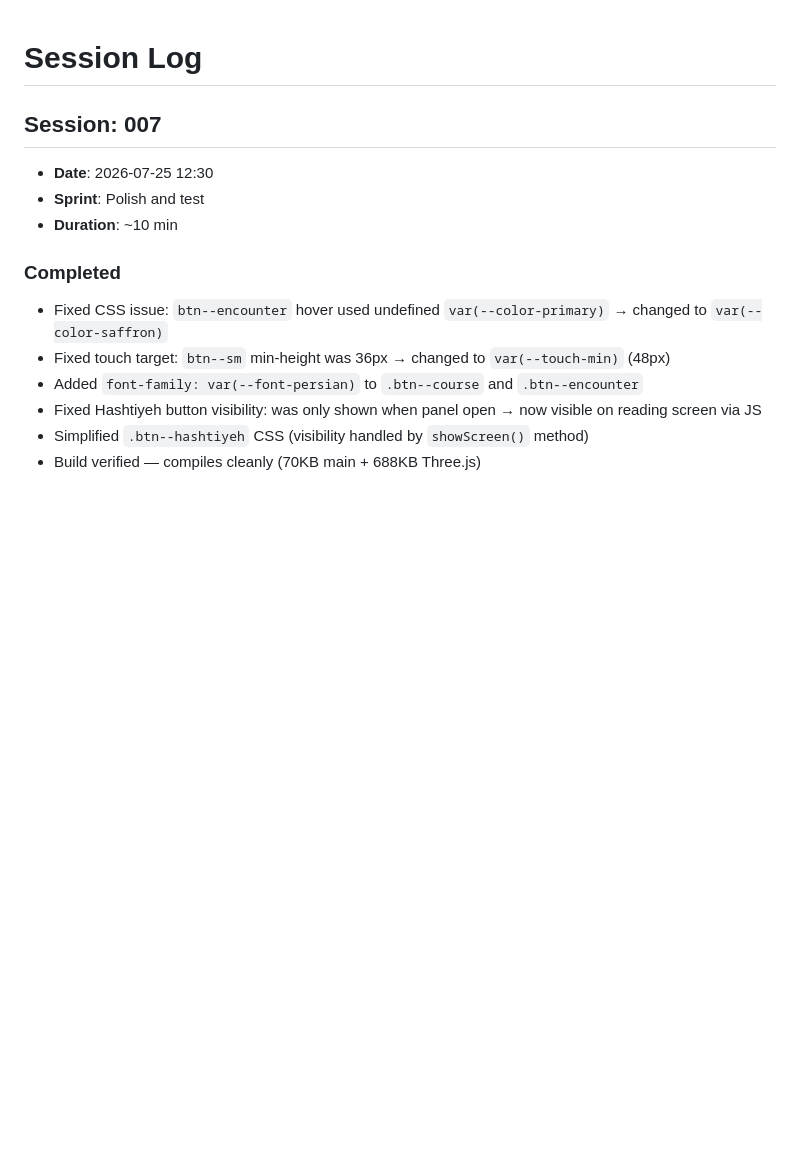
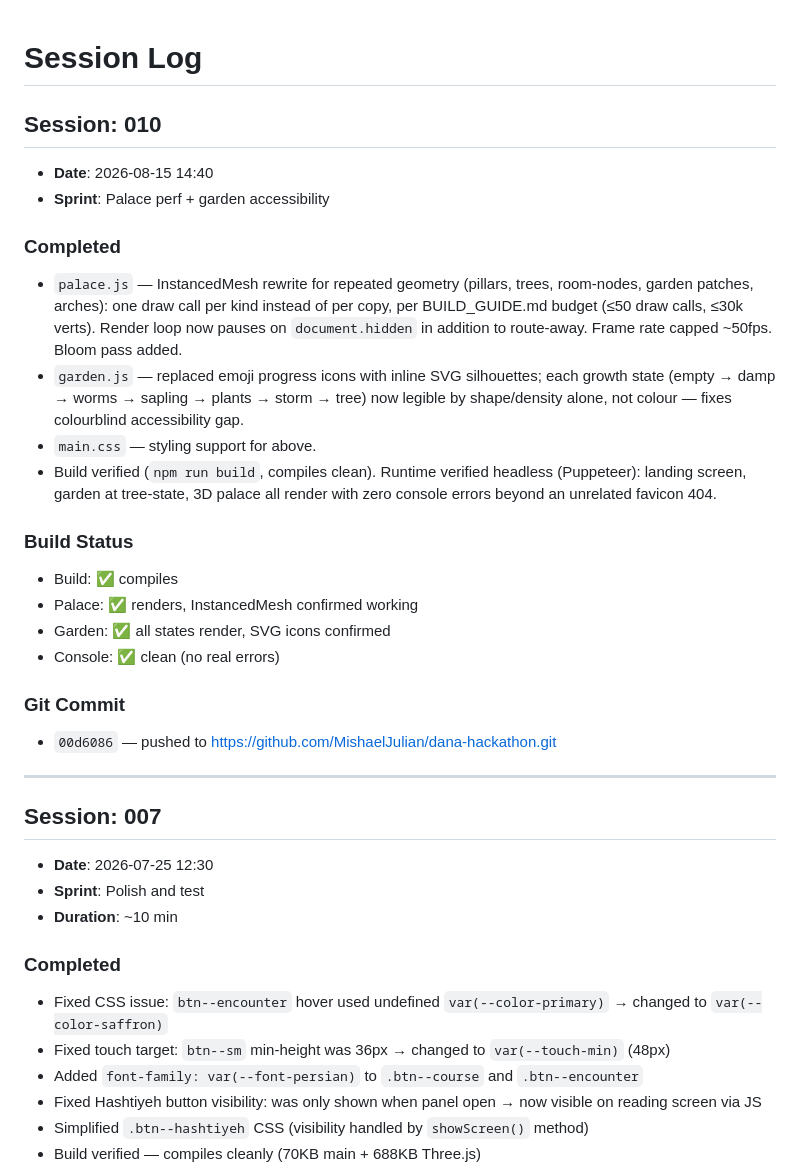
Before and after one commit to MishaelJulian/dana-hackathon, a Markdown page: SESSION_LOG.md, the part around the change. GitHub-like rendering; blank space fills up the shorter version.

Commit message:
docs: log session 010 (palace perf + garden accessibility)

```diff
--- a/SESSION_LOG.md
+++ b/SESSION_LOG.md
@@ -1,4 +1,25 @@
 # Session Log
+
+## Session: 010
+- **Date**: 2026-08-15 14:40
+- **Sprint**: Palace perf + garden accessibility
+
+### Completed
+- `palace.js` — InstancedMesh rewrite for repeated geometry (pillars, trees, room-nodes, garden patches, arches): one draw call per kind instead of per copy, per BUILD_GUIDE.md budget (≤50 draw calls, ≤30k verts). Render loop now pauses on `document.hidden` in addition to route-away. Frame rate capped ~50fps. Bloom pass added.
+- `garden.js` — replaced emoji progress icons with inline SVG silhouettes; each growth state (empty → damp → worms → sapling → plants → storm → tree) now legible by shape/density alone, not colour — fixes colourblind accessibility gap.
+- `main.css` — styling support for above.
+- Build verified (`npm run build`, compiles clean). Runtime verified headless (Puppeteer): landing screen, garden at tree-state, 3D palace all render with zero console errors beyond an unrelated favicon 404.
+
+### Build Status
+- Build: ✅ compiles
+- Palace: ✅ renders, InstancedMesh confirmed working
+- Garden: ✅ all states render, SVG icons confirmed
+- Console: ✅ clean (no real errors)
+
+### Git Commit
+- `00d6086` — pushed to https://github.com/MishaelJulian/dana-hackathon.git
+
+---
 
 ## Session: 007
 - **Date**: 2026-07-25 12:30
```
